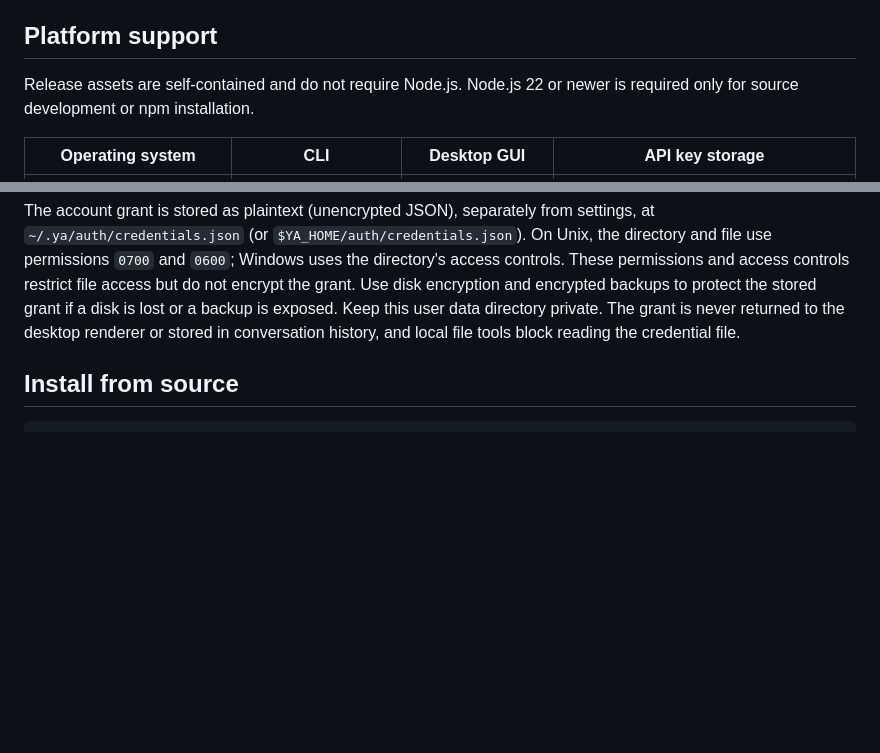
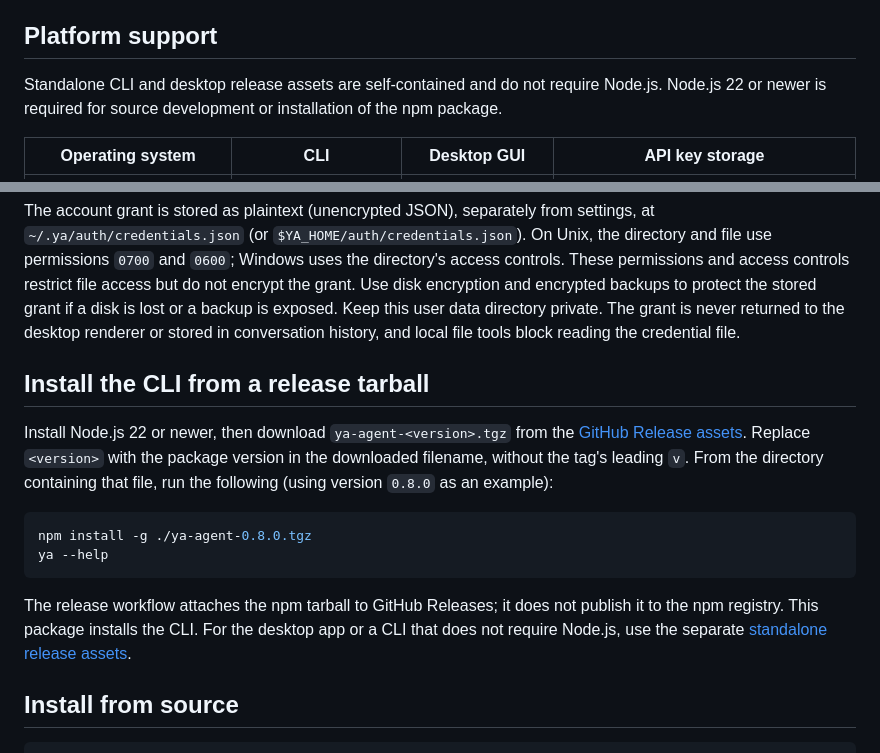
Before and after one commit to ZedingZhang/ya-agent, a Markdown page: README.md, 2 parts joined by grey strips. Drawn GitHub-style; blank space fills up the shorter version.

Commit message:
docs: explain installation from release npm tarballs

````diff
--- a/README.md
+++ b/README.md
@@ -24,7 +24,7 @@ Navigate projects and sessions on the left, chat with Ya on the right, and open
 
 ## Platform support
 
-Release assets are self-contained and do not require Node.js. Node.js 22 or newer is required only for source development or npm installation.
+Standalone CLI and desktop release assets are self-contained and do not require Node.js. Node.js 22 or newer is required for source development or installation of the npm package.
 
 | Operating system | CLI | Desktop GUI | API key storage |
 | --- | --- | --- | --- |
@@ -52,6 +52,17 @@ Run the command and browser on the same computer. If the browser does not open a
 Account sign-in uses the PKCE protocol implemented by [DeepSeek's official Harness](https://github.com/deepseek-ai/deepseek-harness/tree/master/packages/credentials/deepseek-account-platform). Ya receives a platform account grant and sends it to the official Messages API as `x-dsh-auth-token`; it does not request your password. Available access and billing follow your platform account. While signed in, the account takes priority over API keys. Signing out removes the account grant and attempts remote session revocation; existing API keys remain available. A rejected account token prompts you to sign in again.
 
 The account grant is stored as plaintext (unencrypted JSON), separately from settings, at `~/.ya/auth/credentials.json` (or `$YA_HOME/auth/credentials.json`). On Unix, the directory and file use permissions `0700` and `0600`; Windows uses the directory's access controls. These permissions and access controls restrict file access but do not encrypt the grant. Use disk encryption and encrypted backups to protect the stored grant if a disk is lost or a backup is exposed. Keep this user data directory private. The grant is never returned to the desktop renderer or stored in conversation history, and local file tools block reading the credential file.
+
+## Install the CLI from a release tarball
+
+Install Node.js 22 or newer, then download `ya-agent-<version>.tgz` from the [GitHub Release assets](https://github.com/ZedingZhang/ya-agent/releases/latest). Replace `<version>` with the package version in the downloaded filename, without the tag's leading `v`. From the directory containing that file, run the following (using version `0.8.0` as an example):
+
+```sh
+npm install -g ./ya-agent-0.8.0.tgz
+ya --help
+```
+
+The release workflow attaches the npm tarball to GitHub Releases; it does not publish it to the npm registry. This package installs the CLI. For the desktop app or a CLI that does not require Node.js, use the separate [standalone release assets](#standalone-releases).
 
 ## Install from source
 
````
Also changed, not shown: README.zh-CN.md (+12 -1 lines).
